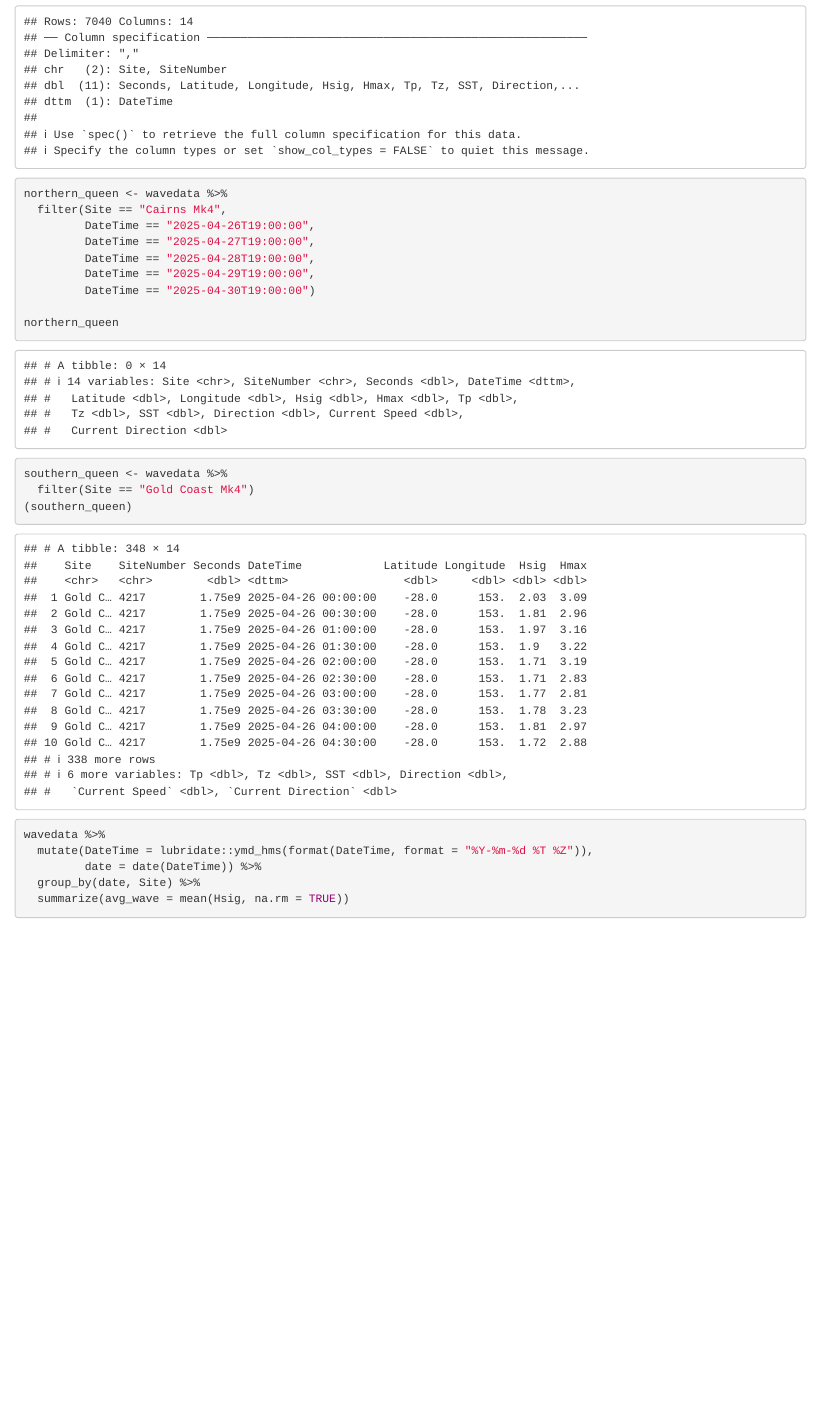
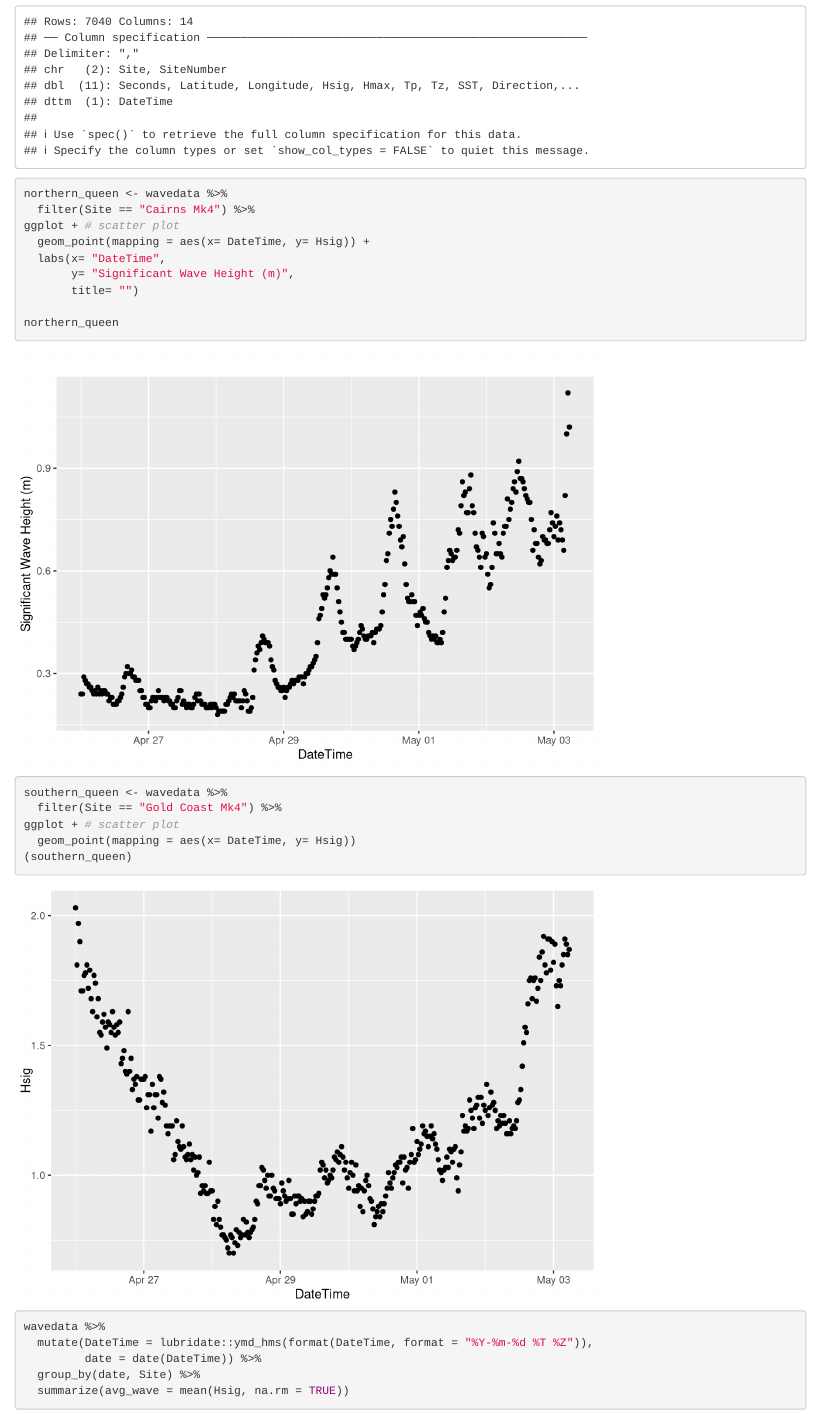
Before and after one commit to erickaluciaquin/STAT210_Portfolio2, an R Markdown document (STAT210_Portfolio2.Rmd): the page in a window 1100 px wide, from 460 px down. Rendered offline with R 4.5, knitr and Pandoc, with nearby package versions.

Commit message:
first visualizations done

````diff
--- a/STAT210_Portfolio2.Rmd
+++ b/STAT210_Portfolio2.Rmd
@@ -17,12 +17,12 @@ wavedata <- read_csv("wave-7dayopdata.csv", skip = 1)
 #| label: Northern Queensland Region
 
 northern_queen <- wavedata %>%
-  filter(Site == "Cairns Mk4",
-         DateTime == "2025-04-26T19:00:00",
-         DateTime == "2025-04-27T19:00:00",
-         DateTime == "2025-04-28T19:00:00",
-         DateTime == "2025-04-29T19:00:00",
-         DateTime == "2025-04-30T19:00:00")
+  filter(Site == "Cairns Mk4") %>%
+ggplot + # scatter plot
+  geom_point(mapping = aes(x= DateTime, y= Hsig)) +
+  labs(x= "DateTime",
+       y= "Significant Wave Height (m)",
+       title= "")
 
 northern_queen
 ```
@@ -31,7 +31,9 @@ northern_queen
 #| label: Southern Queensland Region
 
 southern_queen <- wavedata %>%
-  filter(Site == "Gold Coast Mk4")
+  filter(Site == "Gold Coast Mk4") %>%
+ggplot + # scatter plot
+  geom_point(mapping = aes(x= DateTime, y= Hsig))
 (southern_queen)
 ```
 
````
Also changed, not shown: STAT210_Portfolio2.nb.html.
